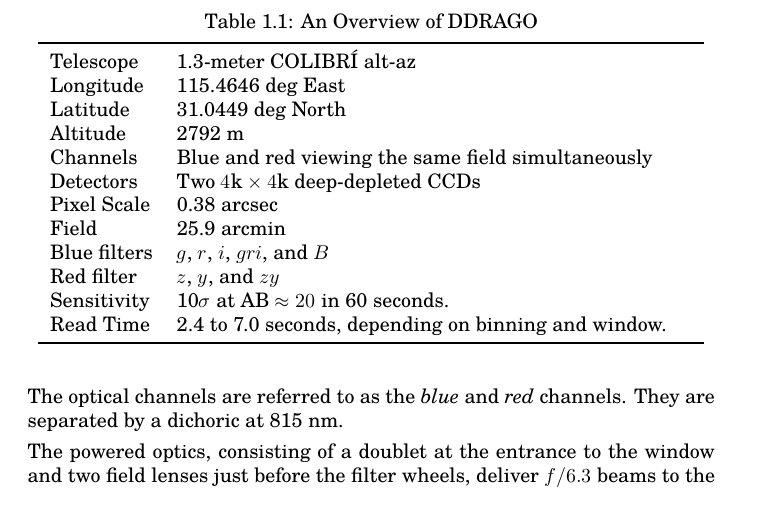
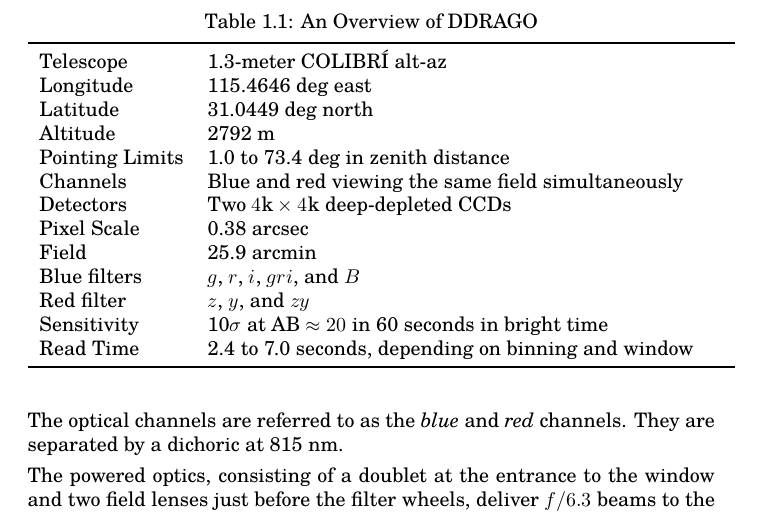
Before and after one commit to alanwatsonatwork/ddrago-observing-manual, a LaTeX thesis (main.tex, which reads introduction.tex): part of page 4 of 26, cut so that both start at the same text. Compiled offline with XeLaTeX; a missing font is replaced by an installed copy or a similar font.

Commit message:
Added pointing limits.

```diff
--- a/introduction.tex
+++ b/introduction.tex
@@ -26,17 +26,18 @@ If you have comments on this manual, please send them to the authors at the addr
 \begin{tabular}{lp{0.75\linewidth}}
 \toprule
 Telescope&1.3-meter COLIBRÍ alt-az\\
-Longitude& 115.4646~{\deg} East\\
-Latitude&31.0449~{\deg} North\\
+Longitude& 115.4646~{\deg} east\\
+Latitude&31.0449~{\deg} north\\
 Altitude& 2792 m\\
+Pointing Limits&1.0 to 73.4~{deg} in zenith distance\\
 Channels&Blue and red viewing the same field simultaneously\\
 Detectors&Two $4\mathrm{k}\times4\mathrm{k}$ deep-depleted CCDs\\
 Pixel Scale&0.38 arcsec\\
 Field&25.9 arcmin\\
 Blue filters&$g$, $r$, $i$, $gri$, and $B$\\
 Red filter&$z$, $y$, and $zy$\\
-Sensitivity&10$\sigma$ at $\AB \approx 20$ in 60 seconds.\\
-Read Time&2.4 to 7.0 seconds, depending on binning and window.\\
+Sensitivity&10$\sigma$ at $\AB \approx 20$ in 60 seconds in bright time\\
+Read Time&2.4 to 7.0 seconds, depending on binning and window\\
 \bottomrule
 \end{tabular}
 \end{table}
```
